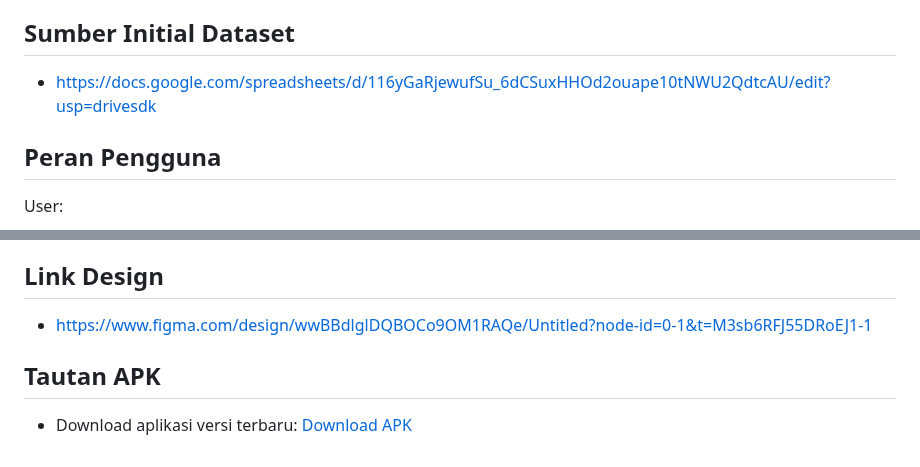
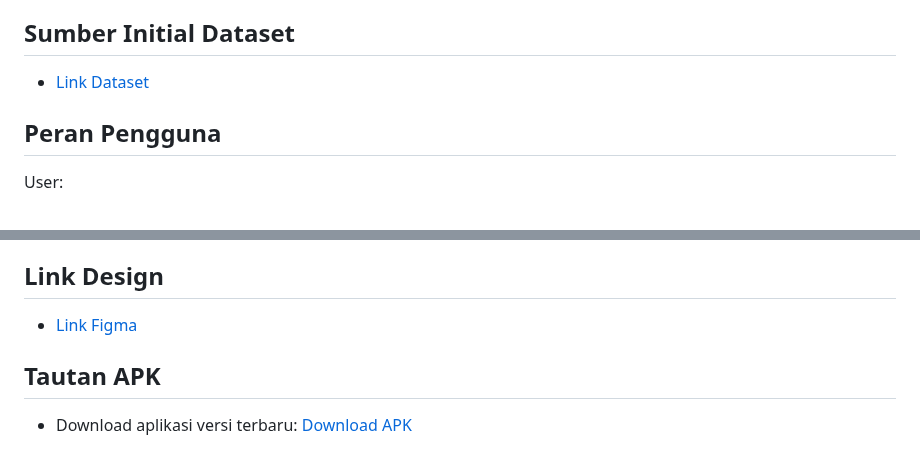
Before and after one commit to pbp-kelompok-b07/hoophub-mobile, a Markdown page: README.md, 2 parts joined by grey strips. Rendered like a GitHub page.

```diff
--- a/README.md
+++ b/README.md
@@ -42,7 +42,7 @@ Invoice
 - Pada modul ini, setelah pengguna membeli suatu produk, akan otomatis membuat suatu invoice yang memuat nama produk, jumlah produk, harga produk, dan alamat (opsional).
 
 ## Sumber Initial Dataset
-- https://docs.google.com/spreadsheets/d/116yGaRjewufSu_6dCSuxHHOd2ouape10tNWU2QdtcAU/edit?usp=drivesdk
+- [Link Dataset](https://docs.google.com/spreadsheets/d/116yGaRjewufSu_6dCSuxHHOd2ouape10tNWU2QdtcAU/edit?usp=drivesdk)
 
 ## Peran Pengguna
 User:
@@ -59,6 +59,6 @@ Admin:
 4. Mengimplementasikan class Catalog pada Flutter dengan memanfaatkan API dataset yang telah dibuat dan dapat diakses di `https://roselia-evanny-hoophub.pbp.cs.ui.ac.id/`, serta memanfaatkan `https://app.quicktype.io/` untuk mengubah data JSON menjadi objek Dart yang akan digunakan untuk membentuk class Catalog di Flutter.
 
 ## Link Design
-- https://www.figma.com/design/wwBBdlglDQBOCo9OM1RAQe/Untitled?node-id=0-1&t=M3sb6RFJ55DRoEJ1-1
+- [Link Figma](https://www.figma.com/design/wwBBdlglDQBOCo9OM1RAQe/Untitled?node-id=0-1&t=M3sb6RFJ55DRoEJ1-1)
 
 ## Tautan APK
```
Also changed, not shown: other parts of README.md (+1 -1 lines).
